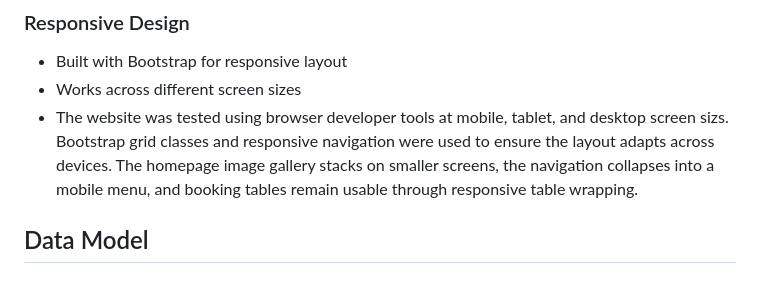
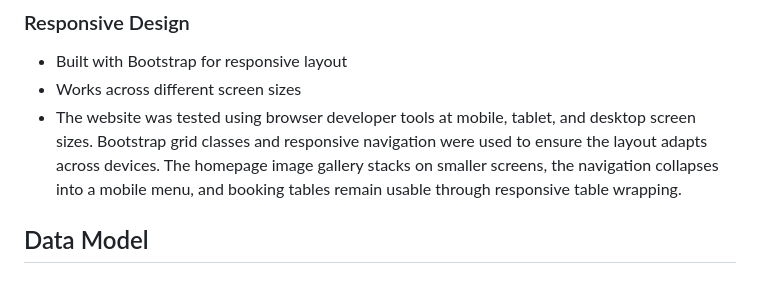
Before and after one commit to liepinaievaa-maker/restaurant-bootshaus-booking-system, a Markdown page: README.md, the part around the change. GitHub-like rendering.

Commit message:
Fix typing mistakes

```diff
--- a/README.md
+++ b/README.md
@@ -299,7 +299,7 @@ The footer includes:
 
 - Built with Bootstrap for responsive layout
 - Works across different screen sizes
-- The website was tested using browser developer tools at mobile, tablet, and desktop screen sizs. Bootstrap grid classes and responsive navigation were used to ensure the layout adapts across devices. The homepage image gallery stacks on smaller screens, the navigation collapses into a mobile menu, and booking tables remain usable through responsive table wrapping.
+- The website was tested using browser developer tools at mobile, tablet, and desktop screen sizes. Bootstrap grid classes and responsive navigation were used to ensure the layout adapts across devices. The homepage image gallery stacks on smaller screens, the navigation collapses into a mobile menu, and booking tables remain usable through responsive table wrapping.
 
 ## Data Model
 
```
